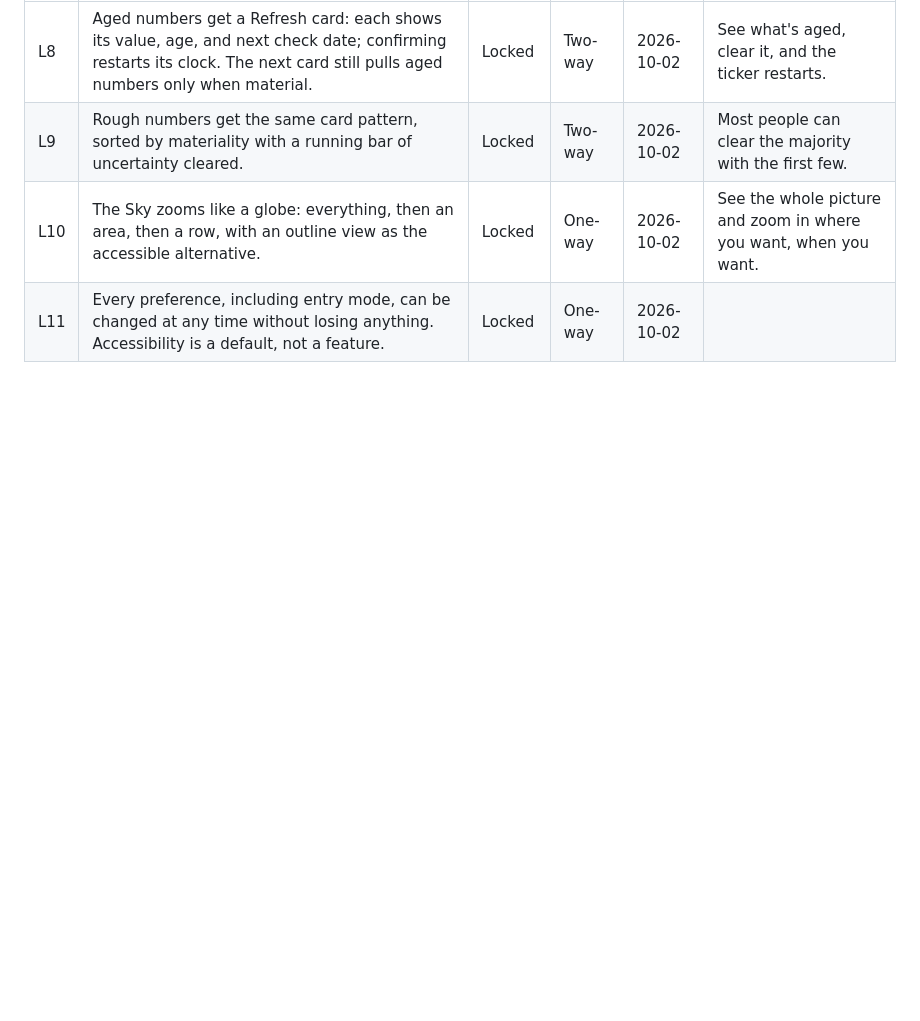
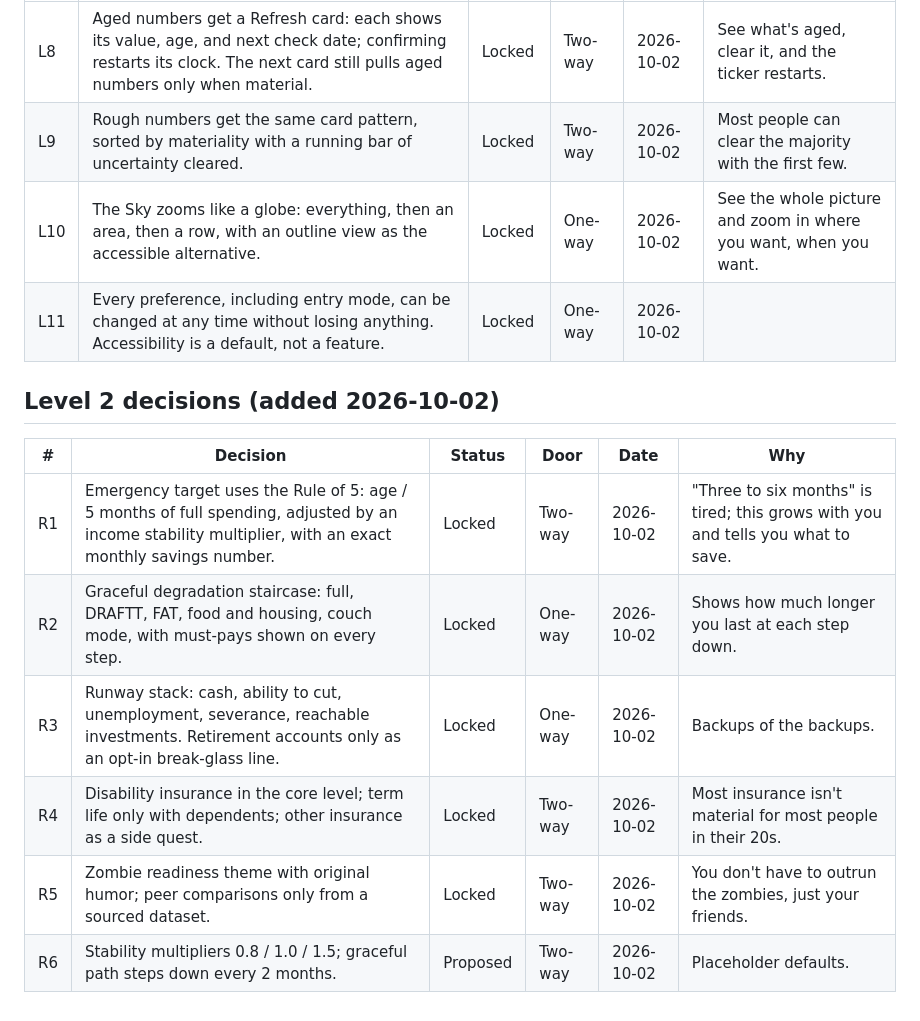
Before and after one commit to Sapphirestoneage/money-rooms, a Markdown page: docs/decisions.md, the part around the change. Rendered like a GitHub page; blank space fills up the shorter version.

Commit message:
Add Level 2 Resilience spec

```diff
--- a/docs/decisions.md
+++ b/docs/decisions.md
@@ -106,3 +106,14 @@ Rows L1 to L7 were not received by Claude Code when this table was created (the
 | L9 | Rough numbers get the same card pattern, sorted by materiality with a running bar of uncertainty cleared. | Locked | Two-way | 2026-10-02 | Most people can clear the majority with the first few. |
 | L10 | The Sky zooms like a globe: everything, then an area, then a row, with an outline view as the accessible alternative. | Locked | One-way | 2026-10-02 | See the whole picture and zoom in where you want, when you want. |
 | L11 | Every preference, including entry mode, can be changed at any time without losing anything. Accessibility is a default, not a feature. | Locked | One-way | 2026-10-02 | |
+
+## Level 2 decisions (added 2026-10-02)
+
+| # | Decision | Status | Door | Date | Why |
+|---|---|---|---|---|---|
+| R1 | Emergency target uses the Rule of 5: age / 5 months of full spending, adjusted by an income stability multiplier, with an exact monthly savings number. | Locked | Two-way | 2026-10-02 | "Three to six months" is tired; this grows with you and tells you what to save. |
+| R2 | Graceful degradation staircase: full, DRAFTT, FAT, food and housing, couch mode, with must-pays shown on every step. | Locked | One-way | 2026-10-02 | Shows how much longer you last at each step down. |
+| R3 | Runway stack: cash, ability to cut, unemployment, severance, reachable investments. Retirement accounts only as an opt-in break-glass line. | Locked | One-way | 2026-10-02 | Backups of the backups. |
+| R4 | Disability insurance in the core level; term life only with dependents; other insurance as a side quest. | Locked | Two-way | 2026-10-02 | Most insurance isn't material for most people in their 20s. |
+| R5 | Zombie readiness theme with original humor; peer comparisons only from a sourced dataset. | Locked | Two-way | 2026-10-02 | You don't have to outrun the zombies, just your friends. |
+| R6 | Stability multipliers 0.8 / 1.0 / 1.5; graceful path steps down every 2 months. | Proposed | Two-way | 2026-10-02 | Placeholder defaults. |
```
Also changed, not shown: docs/levels/level-2-resilience.md (added, +170 -0 lines), docs/roadmap.md (+2 -0 lines).
